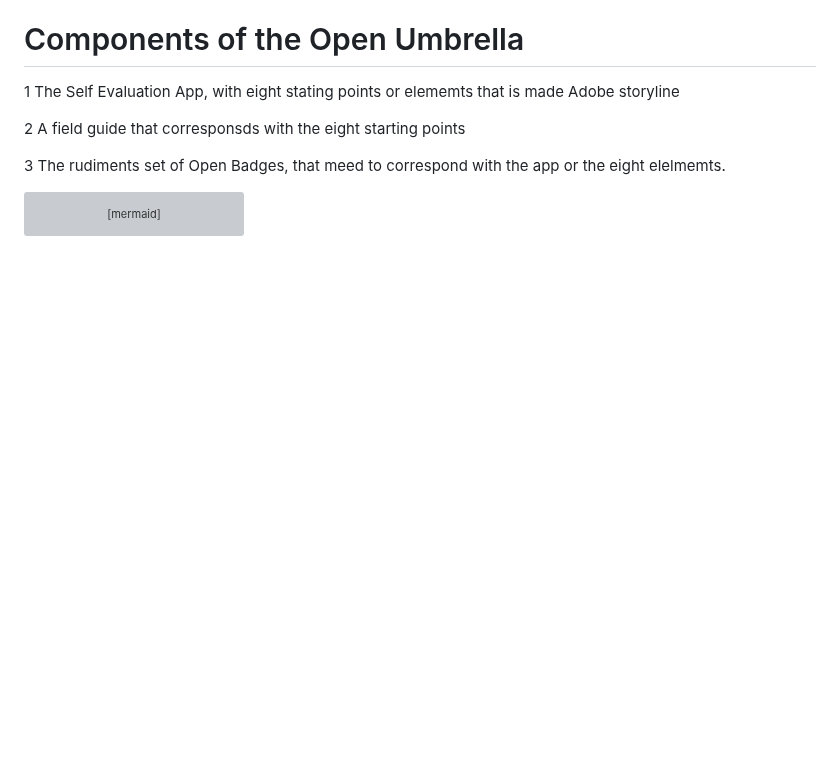
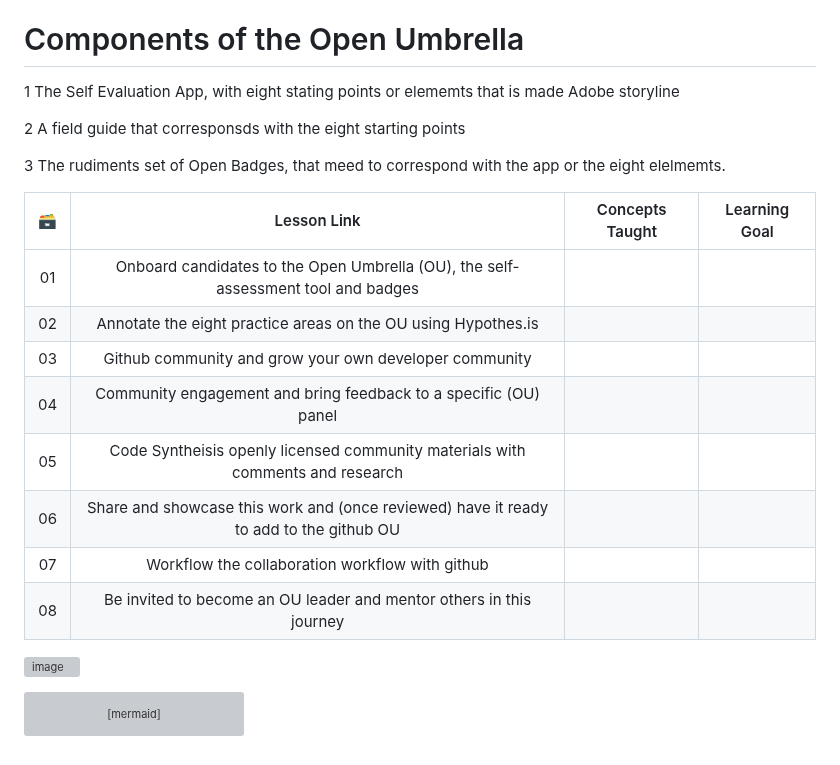
Before and after one commit to Web-learning/Open-Umbrella, a Markdown page: README.md, the part around the change. Drawn GitHub-style; blank space fills up the shorter version; grey boxes are pictures that could not be loaded.

Commit message:
Update README.md
Added the eight steps to the lesson outline

````diff
--- a/README.md
+++ b/README.md
@@ -67,6 +67,23 @@ Here, colleagues and students (departmental or disciplinary) can collaborate wit
 [cc-by-shield]: https://img.shields.io/badge/License-CC%20BY%204.0-lightgrey.svg
 
 
+|  🗃️     |              Lesson Link              |                       Concepts Taught                       |                     Learning Goal                 |
+| :---: | :------------------------------------: | :---------------------------------------------------------: | ----------------------------------------------------------- |
+| 01 | Onboard candidates to the Open Umbrella (OU), the self-assessment tool and badges |  | |
+| 02 | Annotate the eight practice areas on the OU using Hypothes.is |  | |
+| 03 | Github community and grow your own developer community |  | |
+| 04 | Community engagement and bring feedback  to a specific (OU) panel  |  | |
+| 05 | Code Syntheisis openly licensed community materials with comments and research |  | |
+| 06 | Share and showcase this work and (once reviewed) have it ready to add to the github OU   |  | |
+| 07 | Workflow  the collaboration workflow with github |  | |
+| 08 | Be invited to become an OU leader and mentor others in this journey |  | |
+
+
+![image](https://github.com/Web-learning/Open-Umbrella/assets/17613697/8e29126a-9c2e-4508-a328-be2d11f44368)
+
+
+
+
 ```mermaid
 sequenceDiagram
     participant OA Course Assessment
````
